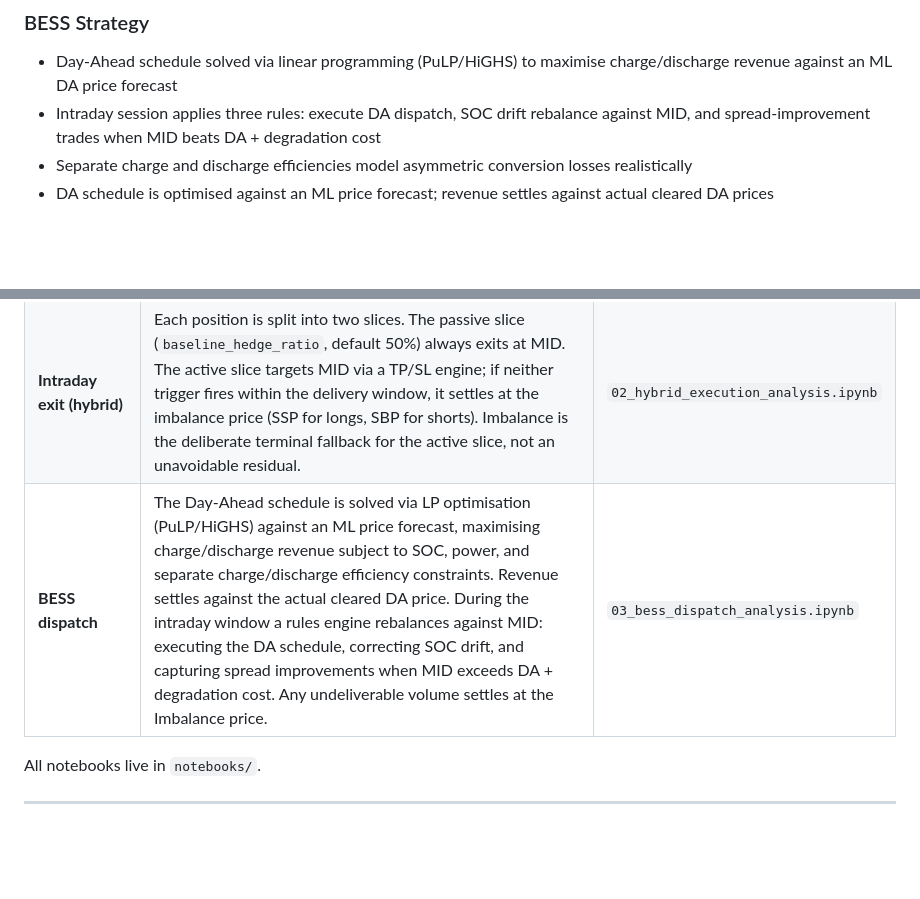
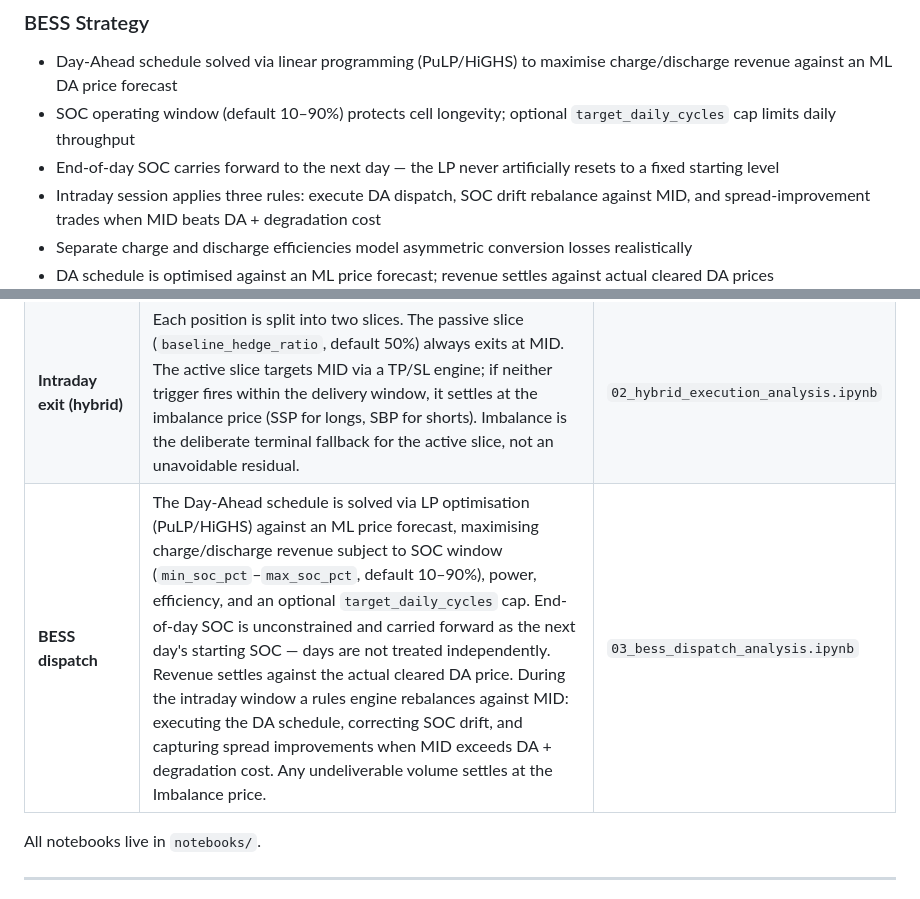
Before and after one commit to shaw029/power-trading, a Markdown page: README.md, 2 parts joined by grey strips. GitHub-like rendering; blank space fills up the shorter version.

Commit message:
Docs: update BESS section for SOC window, carry-over, and target_daily_cycles

```diff
--- a/README.md
+++ b/README.md
@@ -58,6 +58,8 @@ python main.py --config configs/config.yaml
 ### BESS Strategy
 
 - Day-Ahead schedule solved via linear programming (PuLP/HiGHS) to maximise charge/discharge revenue against an ML DA price forecast
+- SOC operating window (default 10–90%) protects cell longevity; optional `target_daily_cycles` cap limits daily throughput
+- End-of-day SOC carries forward to the next day — the LP never artificially resets to a fixed starting level
 - Intraday session applies three rules: execute DA dispatch, SOC drift rebalance against MID, and spread-improvement trades when MID beats DA + degradation cost
 - Separate charge and discharge efficiencies model asymmetric conversion losses realistically
 - DA schedule is optimised against an ML price forecast; revenue settles against actual cleared DA prices
@@ -85,7 +87,7 @@ python main.py --config configs/config.yaml --mode all
 |---|---|---|
 | **DA pricing** | Day-Ahead positions are priced at the cleared DA auction price. The model takes directional exposure only when ML-predicted mispricing exceeds a volatility-adjusted threshold, and exposure is capped at the top-N highest-conviction periods per direction per day (`signal.top_n`, default 5). | `01_da_positioning_backtest.ipynb` |
 | **Intraday exit (hybrid)** | Each position is split into two slices. The passive slice (`baseline_hedge_ratio`, default 50%) always exits at MID. The active slice targets MID via a TP/SL engine; if neither trigger fires within the delivery window, it settles at the imbalance price (SSP for longs, SBP for shorts). Imbalance is the deliberate terminal fallback for the active slice, not an unavoidable residual. | `02_hybrid_execution_analysis.ipynb` |
-| **BESS dispatch** | The Day-Ahead schedule is solved via LP optimisation (PuLP/HiGHS) against an ML price forecast, maximising charge/discharge revenue subject to SOC, power, and separate charge/discharge efficiency constraints. Revenue settles against the actual cleared DA price. During the intraday window a rules engine rebalances against MID: executing the DA schedule, correcting SOC drift, and capturing spread improvements when MID exceeds DA + degradation cost. Any undeliverable volume settles at the Imbalance price. | `03_bess_dispatch_analysis.ipynb` |
+| **BESS dispatch** | The Day-Ahead schedule is solved via LP optimisation (PuLP/HiGHS) against an ML price forecast, maximising charge/discharge revenue subject to SOC window (`min_soc_pct`–`max_soc_pct`, default 10–90%), power, efficiency, and an optional `target_daily_cycles` cap. End-of-day SOC is unconstrained and carried forward as the next day's starting SOC — days are not treated independently. Revenue settles against the actual cleared DA price. During the intraday window a rules engine rebalances against MID: executing the DA schedule, correcting SOC drift, and capturing spread improvements when MID exceeds DA + degradation cost. Any undeliverable volume settles at the Imbalance price. | `03_bess_dispatch_analysis.ipynb` |
 
 All notebooks live in `notebooks/`.
 
```
Also changed, not shown: ARCHITECTURE.md (+7 -5 lines), DEVELOPMENT.md (+12 -6 lines).
